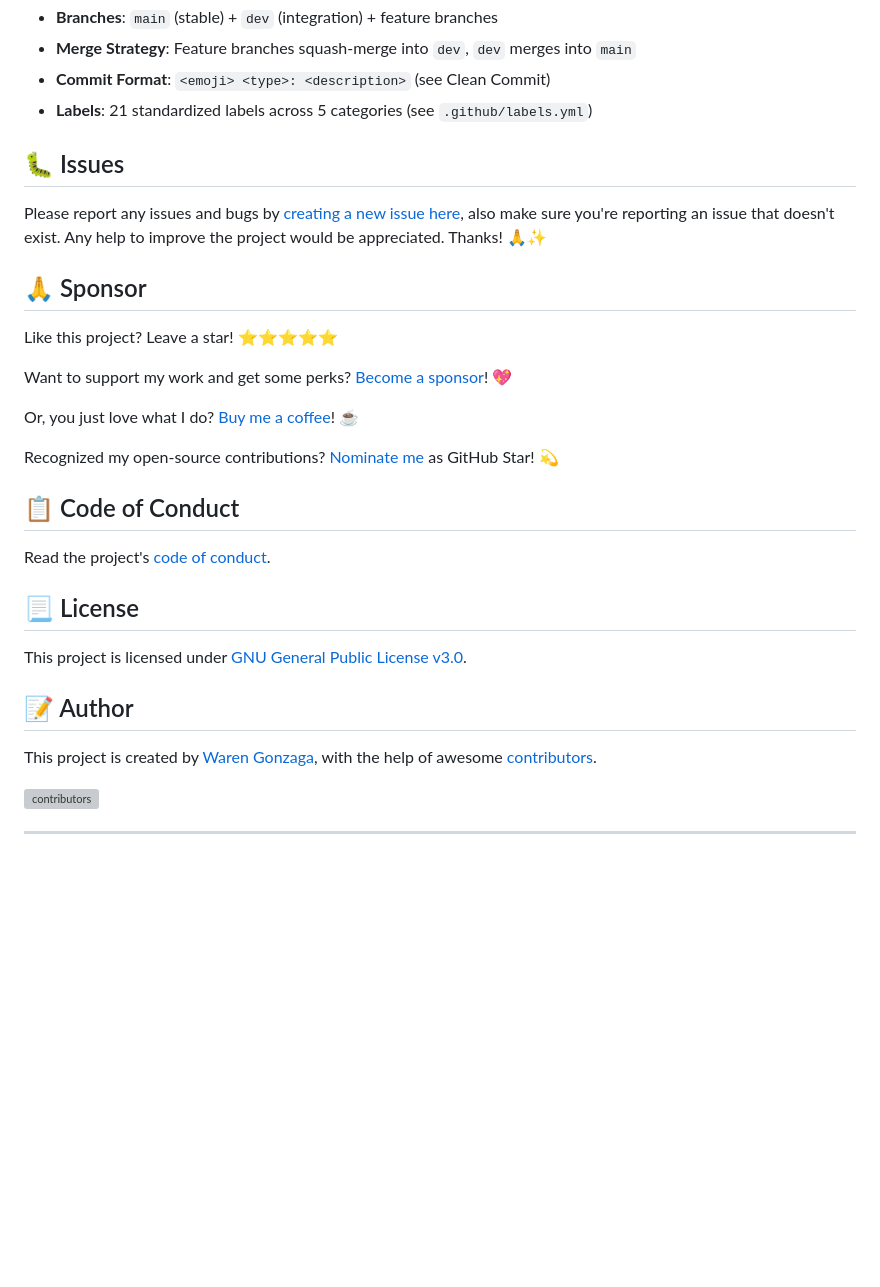
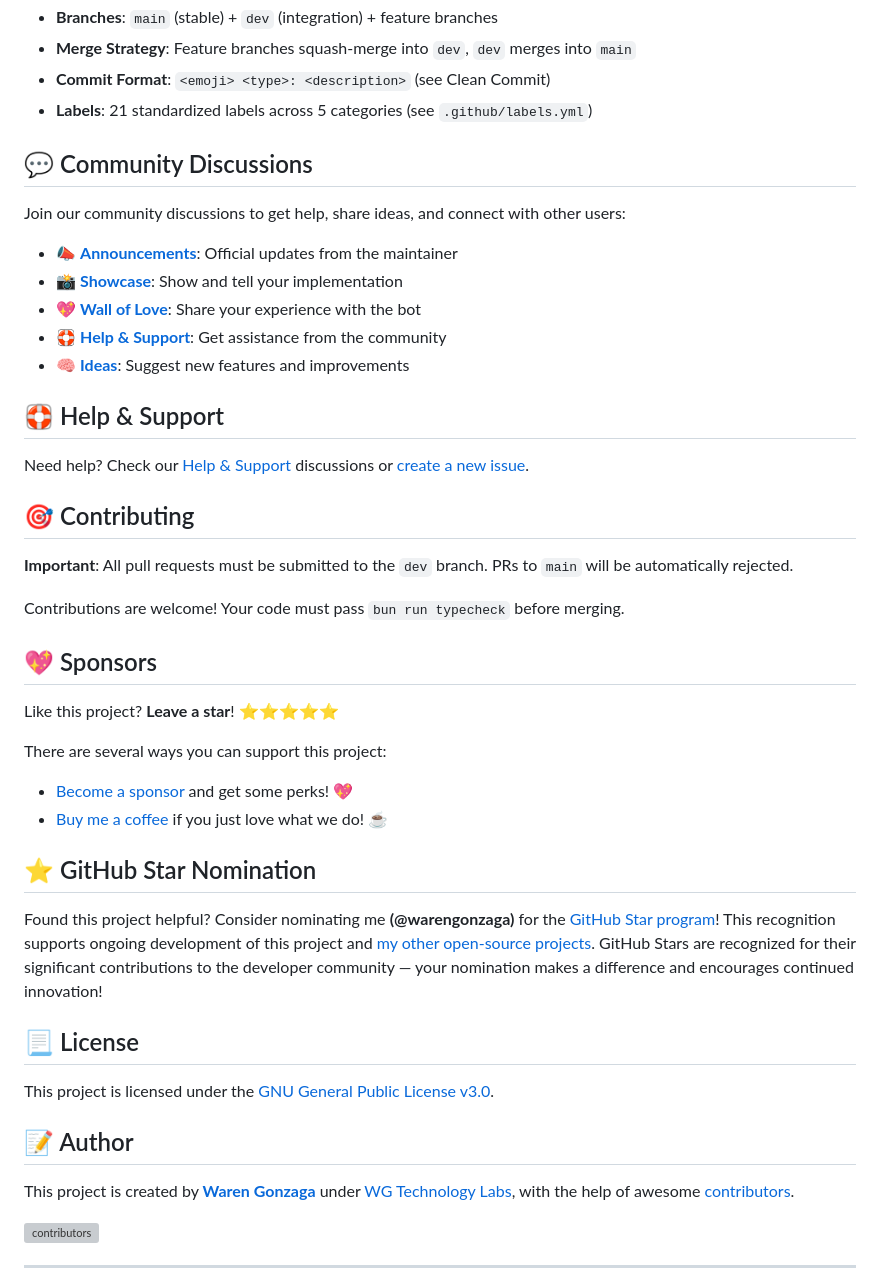
Before and after one commit to wgtechlabs/devin-discord-bot, a Markdown page: README.md, the part around the change. GitHub-like rendering; blank space fills up the shorter version; grey boxes are pictures that could not be loaded.

Commit message:
📖 docs: update community sections, sponsors and licensing info

```diff
--- a/README.md
+++ b/README.md
@@ -245,31 +245,46 @@ This project follows [Clean Flow](https://github.com/wgtechlabs/clean-flow), [Cl
 - **Commit Format**: `<emoji> <type>: <description>` (see Clean Commit)
 - **Labels**: 21 standardized labels across 5 categories (see `.github/labels.yml`)
 
-## 🐛 Issues
+## 💬 Community Discussions
 
-Please report any issues and bugs by [creating a new issue here](https://github.com/wgtechlabs/devin-discord-bot/issues/new/choose), also make sure you're reporting an issue that doesn't exist. Any help to improve the project would be appreciated. Thanks! 🙏✨
+Join our community discussions to get help, share ideas, and connect with other users:
 
-## 🙏 Sponsor
+- 📣 **[Announcements](https://github.com/wgtechlabs/devin-discord-bot/discussions/categories/announcements)**: Official updates from the maintainer
+- 📸 **[Showcase](https://github.com/wgtechlabs/devin-discord-bot/discussions/categories/showcase)**: Show and tell your implementation
+- 💖 **[Wall of Love](https://github.com/wgtechlabs/devin-discord-bot/discussions/categories/wall-of-love)**: Share your experience with the bot
+- 🛟 **[Help & Support](https://github.com/wgtechlabs/devin-discord-bot/discussions/categories/help-support)**: Get assistance from the community
+- 🧠 **[Ideas](https://github.com/wgtechlabs/devin-discord-bot/discussions/categories/ideas)**: Suggest new features and improvements
 
-Like this project? Leave a star! ⭐⭐⭐⭐⭐
+## 🛟 Help & Support
 
-Want to support my work and get some perks? [Become a sponsor](https://github.com/sponsors/warengonzaga)! 💖
+Need help? Check our [Help & Support](https://github.com/wgtechlabs/devin-discord-bot/discussions/categories/help-support) discussions or [create a new issue](https://github.com/wgtechlabs/devin-discord-bot/issues/new/choose).
 
-Or, you just love what I do? [Buy me a coffee](https://buymeacoffee.com/warengonzaga)! ☕
+## 🎯 Contributing
 
-Recognized my open-source contributions? [Nominate me](https://stars.github.com/nominate) as GitHub Star! 💫
+**Important**: All pull requests must be submitted to the `dev` branch. PRs to `main` will be automatically rejected.
 
-## 📋 Code of Conduct
+Contributions are welcome! Your code must pass `bun run typecheck` before merging.
 
-Read the project's [code of conduct](https://github.com/wgtechlabs/devin-discord-bot/blob/main/CODE_OF_CONDUCT.md).
+## 💖 Sponsors
+
+Like this project? **Leave a star**! ⭐⭐⭐⭐⭐
+
+There are several ways you can support this project:
+
+- [Become a sponsor](https://github.com/sponsors/wgtechlabs) and get some perks! 💖
+- [Buy me a coffee](https://buymeacoffee.com/wgtechlabs) if you just love what we do! ☕
+
+## ⭐ GitHub Star Nomination
+
+Found this project helpful? Consider nominating me **(@warengonzaga)** for the [GitHub Star program](https://stars.github.com/nominate/)! This recognition supports ongoing development of this project and [my other open-source projects](https://github.com/warengonzaga?tab=repositories). GitHub Stars are recognized for their significant contributions to the developer community — your nomination makes a difference and encourages continued innovation!
 
 ## 📃 License
 
-This project is licensed under [GNU General Public License v3.0](https://www.gnu.org/licenses/gpl-3.0.html).
+This project is licensed under the [GNU General Public License v3.0](https://opensource.org/licenses/GPL-3.0).
 
 ## 📝 Author
 
-This project is created by [Waren Gonzaga](https://github.com/warengonzaga), with the help of awesome [contributors](https://github.com/wgtechlabs/devin-discord-bot/graphs/contributors).
+This project is created by **[Waren Gonzaga](https://github.com/warengonzaga)** under [WG Technology Labs](https://github.com/wgtechlabs), with the help of awesome [contributors](https://github.com/wgtechlabs/devin-discord-bot/graphs/contributors).
 
 [![contributors](https://contrib.rocks/image?repo=wgtechlabs/devin-discord-bot)](https://github.com/wgtechlabs/devin-discord-bot/graphs/contributors)
 
```
